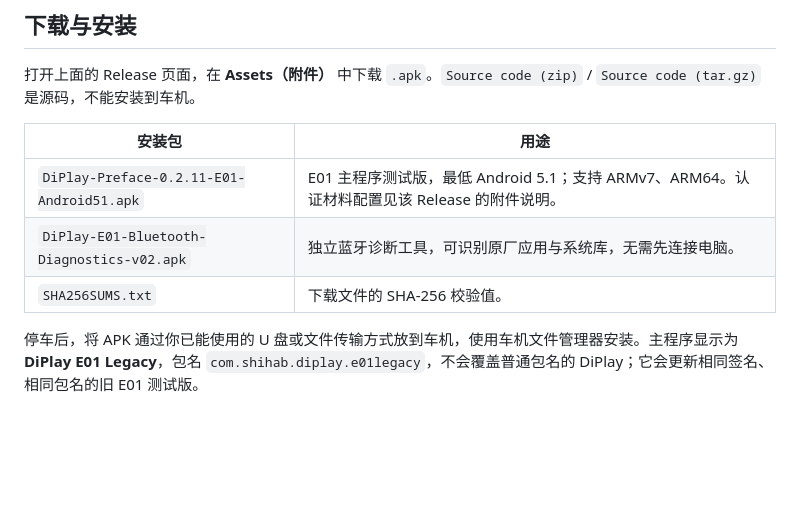
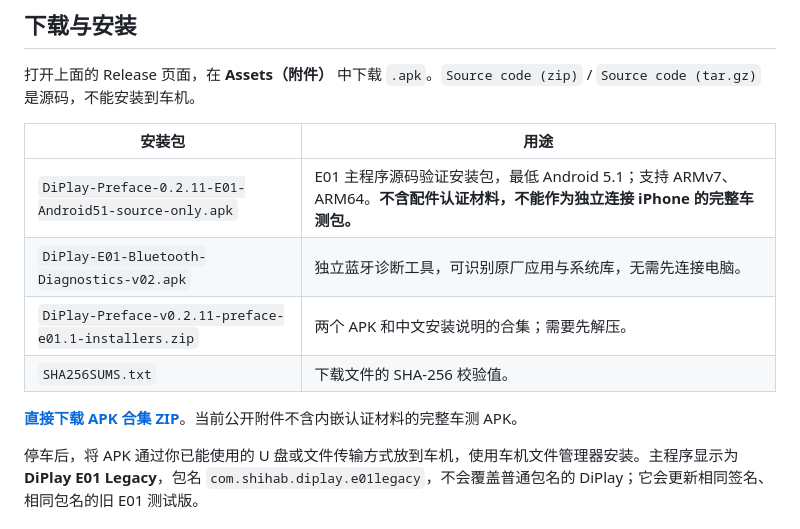
Before and after one commit to huangwits/DiPlay-Preface, a Markdown page: README.md, the part around the change. Drawn GitHub-style; blank space fills up the shorter version.

Commit message:
Link published APK bundle and clarify source-only release

```diff
--- a/README.md
+++ b/README.md
@@ -10,9 +10,12 @@
 
 | 安装包 | 用途 |
 | --- | --- |
-| `DiPlay-Preface-0.2.11-E01-Android51.apk` | E01 主程序测试版，最低 Android 5.1；支持 ARMv7、ARM64。认证材料配置见该 Release 的附件说明。 |
+| `DiPlay-Preface-0.2.11-E01-Android51-source-only.apk` | E01 主程序源码验证安装包，最低 Android 5.1；支持 ARMv7、ARM64。**不含配件认证材料，不能作为独立连接 iPhone 的完整车测包。** |
 | `DiPlay-E01-Bluetooth-Diagnostics-v02.apk` | 独立蓝牙诊断工具，可识别原厂应用与系统库，无需先连接电脑。 |
+| `DiPlay-Preface-v0.2.11-preface-e01.1-installers.zip` | 两个 APK 和中文安装说明的合集；需要先解压。 |
 | `SHA256SUMS.txt` | 下载文件的 SHA-256 校验值。 |
+
+**[直接下载 APK 合集 ZIP](https://github.com/huangwits/DiPlay-Preface/releases/download/v0.2.11-preface-e01.1/DiPlay-Preface-v0.2.11-preface-e01.1-installers.zip)**。当前公开附件不含内嵌认证材料的完整车测 APK。
 
 停车后，将 APK 通过你已能使用的 U 盘或文件传输方式放到车机，使用车机文件管理器安装。主程序显示为 **DiPlay E01 Legacy**，包名 `com.shihab.diplay.e01legacy`，不会覆盖普通包名的 DiPlay；它会更新相同签名、相同包名的旧 E01 测试版。
 
```
Also changed, not shown: README.en.md (+2 -0 lines), README.zh-CN.md (+4 -1 lines).
